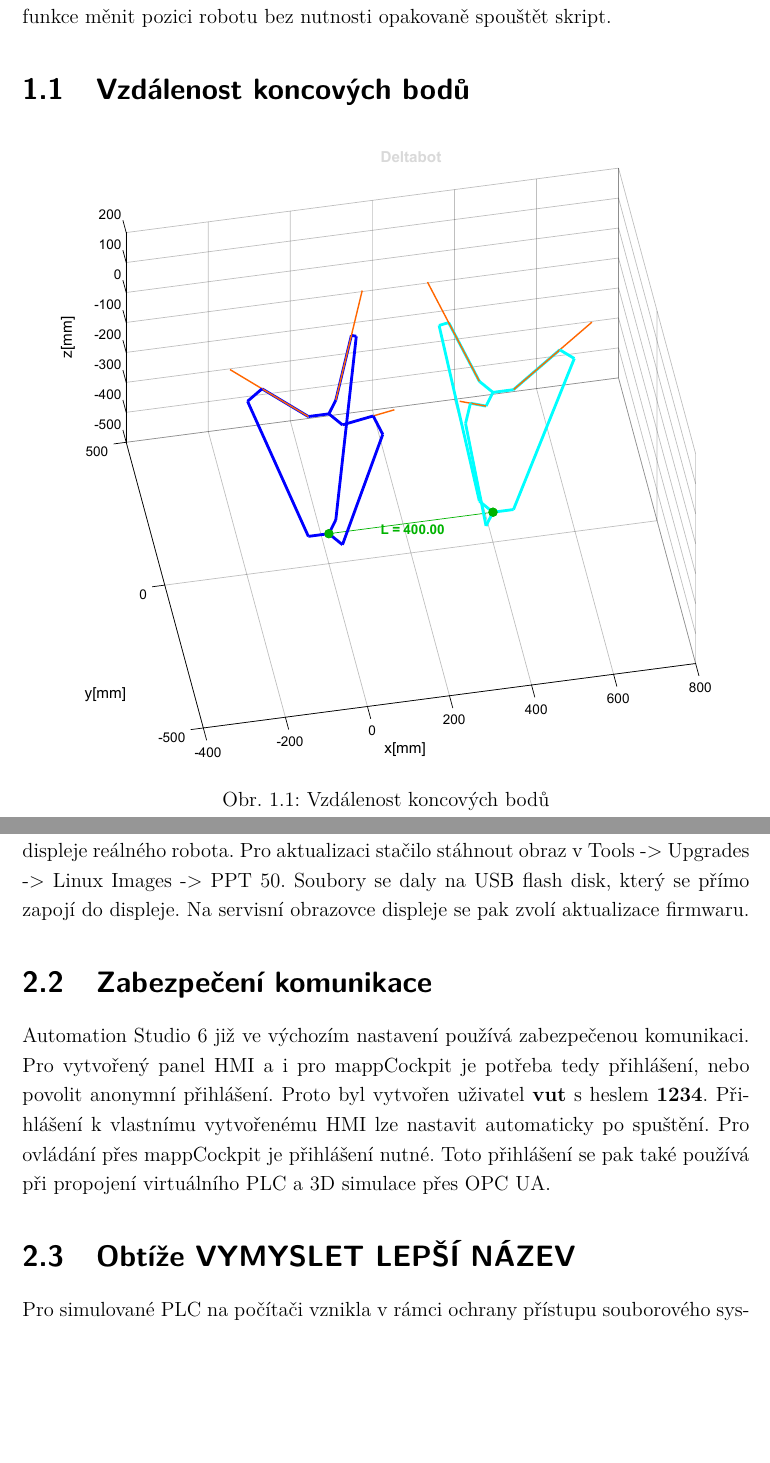
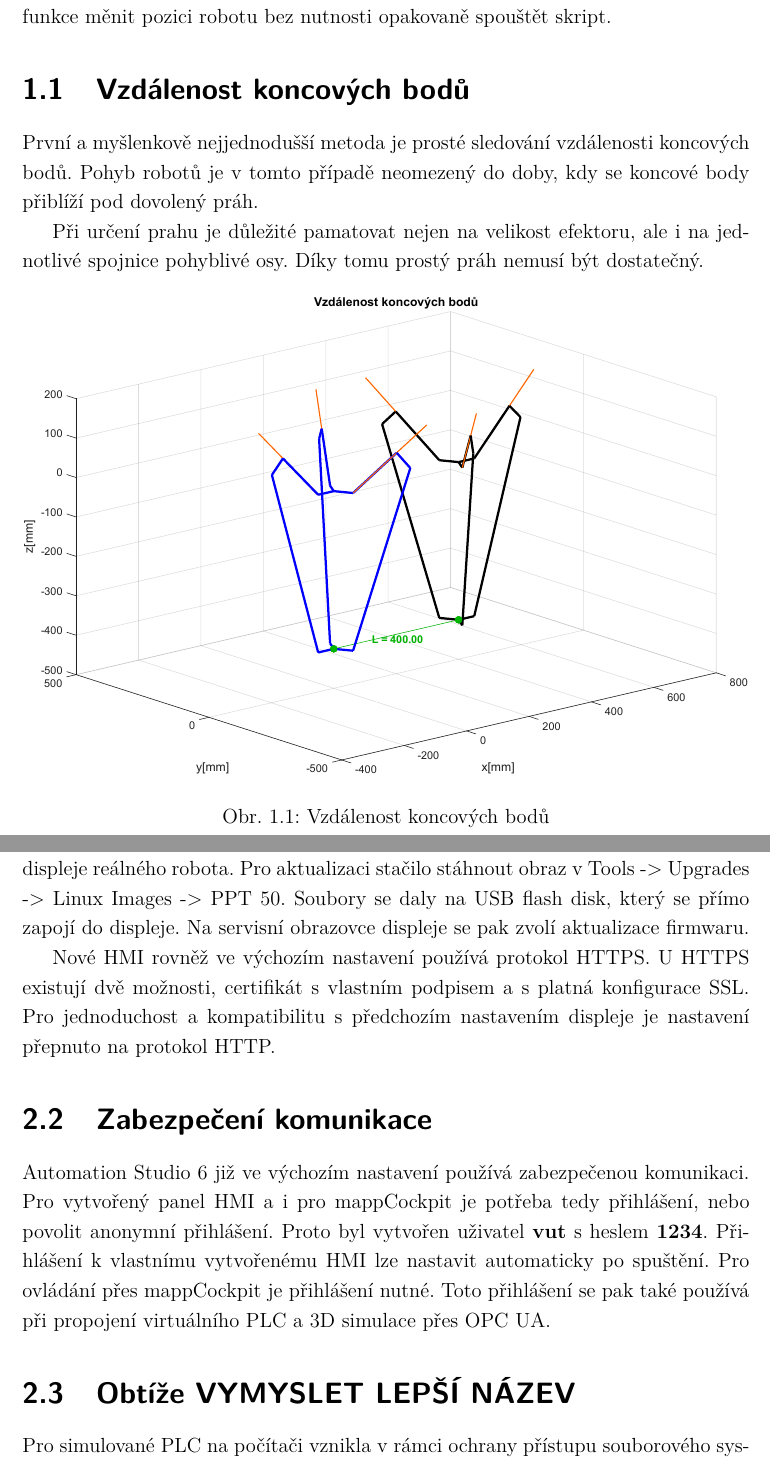
Before and after one commit to housek52/DP_Fousek, a LaTeX thesis (sablona-prace.tex, which reads text/reseni.tex): two parts of pages 12 and 15 of 18 before the commit and two parts of pages 12 and 15 of 19 after it, joined at a grey line, cut so that both start at the same text, the shorter picture padded with empty space. Compiled offline with pdfLaTeX.

Commit message:
neco malo k vzdalenosti koncovych bodu

```diff
--- a/text/reseni.tex
+++ b/text/reseni.tex
@@ -19,8 +19,18 @@
     vykreslili dva modely, aby je bylo možné posunou a otočit a také byla přidána funkce
     měnit pozici robotu bez nutnosti opakovaně spouštět skript.
 
+    % řešit natočení robota vůči druhému
+
     \section{Vzdálenost koncových bodů}
+        První a myšlenkově nejjednodušší metoda je prosté sledování vzdálenosti koncových
+        bodů. Pohyb robotů je v tomto případě neomezený do doby, kdy se koncové body
+        přiblíží pod dovolený práh.
+
+        % potencionální potíž tohoto řešení
+        Při určení prahu je důležité pamatovat nejen na velikost efektoru, ale i na
+        jednotlivé spojnice pohyblivé osy. Díky tomu prostý práh nemusí být dostatečný.
+
         \begin{figure}[!ht]
             \centering
-            \includegraphics[width=0.9\linewidth]{obrazky/graf_robota.pdf}
+            \includegraphics[width=1\linewidth]{obrazky/vkb_ok.pdf}
             \caption{Vzdálenost koncových bodů}
@@ -78,6 +95,12 @@
     reálného robota. Pro aktualizaci stačilo stáhnout obraz v Tools -> Upgrades -> Linux
     Images -> PPT 50. Soubory se daly na USB flash disk, který se přímo zapojí do displeje.
     Na servisní obrazovce displeje se pak zvolí aktualizace firmwaru.
+
+    % Toto smazat podle toho jak se to vyvine v budoucnu XD
+    Nové HMI rovněž ve výchozím nastavení používá protokol HTTPS. U HTTPS existují dvě
+    možnosti, certifikát s vlastním podpisem a s platná konfigurace SSL. Pro jednoduchost
+    a kompatibilitu s předchozím nastavením displeje je nastavení přepnuto na protokol
+    HTTP.
 
     \section{Zabezpečení komunikace}
     % zabezpečení připojení
```
Also changed, not shown: obrazky/graf_robota.pdf (deleted), obrazky/vkb_nok.pdf (added), obrazky/vkb_ok.pdf (added), text/reseni.tex (9 more changed lines).
